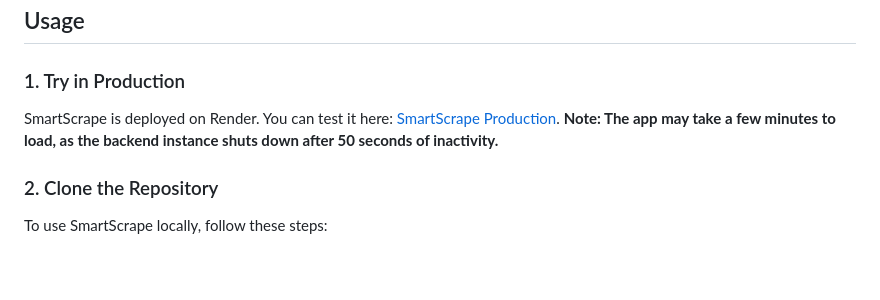
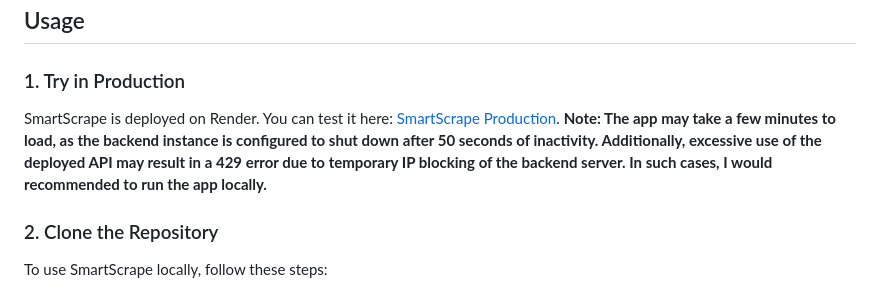
Before and after one commit to MunjPatel/SmartScrape, a Markdown page: README.md, the part around the change. Drawn GitHub-style; blank space fills up the shorter version.

```diff
--- a/README.md
+++ b/README.md
@@ -65,7 +65,7 @@ SmartScrape directly scrapes Google’s search pages, allowing:
 ### 1. Try in Production
 
 SmartScrape is deployed on Render. You can test it here: [SmartScrape Production](https://smartscrape.onrender.com).
-**Note: The app may take a few minutes to load, as the backend instance shuts down after 50 seconds of inactivity.**
+**Note: The app may take a few minutes to load, as the backend instance is configured to shut down after 50 seconds of inactivity. Additionally, excessive use of the deployed API may result in a 429 error due to temporary IP blocking of the backend server. In such cases, I would recommended to run the app locally.**
 
 ### 2. Clone the Repository
 
```
